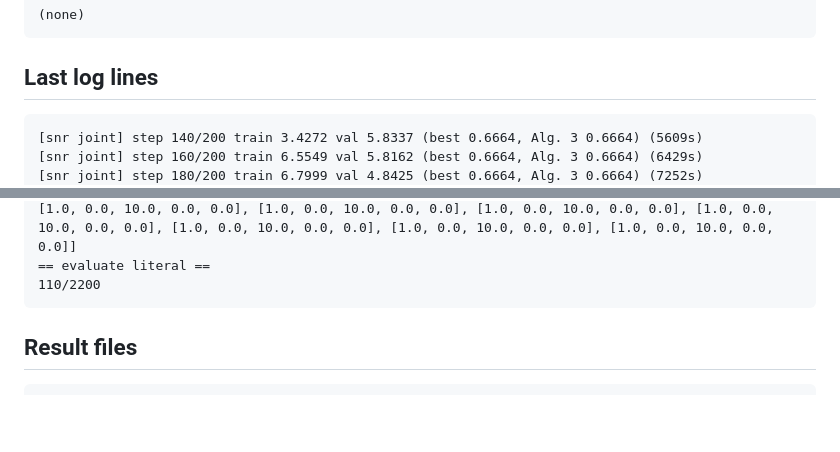
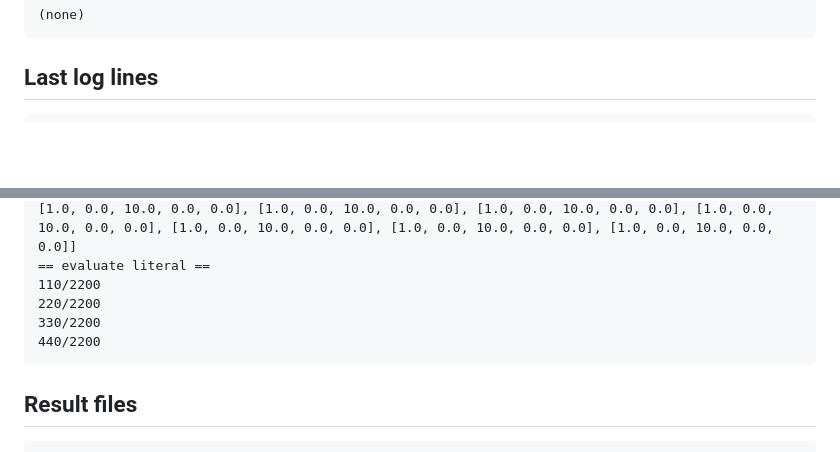
Before and after one commit to Kushal2oo4/isac-net, a Markdown page: STATUS.md, 2 parts joined by grey strips. GitHub-like rendering; blank space fills up the shorter version.

Commit message:
Run status 2026-10-28 07:05 PM IST

````diff
--- a/STATUS.md
+++ b/STATUS.md
@@ -22,9 +22,6 @@ _If this time stops moving, the Mac run has stopped (or the Mac is offline/aslee
 
 ## Last log lines
 ```
-[snr joint] step 140/200 train 3.4272 val 5.8337 (best 0.6664, Alg. 3 0.6664) (5609s)
-[snr joint] step 160/200 train 6.5549 val 5.8162 (best 0.6664, Alg. 3 0.6664) (6429s)
-[snr joint] step 180/200 train 6.7999 val 4.8425 (best 0.6664, Alg. 3 0.6664) (7252s)
 [snr joint] step 200/200 train 5.0157 val 4.8710 (best 0.6664, Alg. 3 0.6664) (8074s)
 SNR 0: [[1.0, 0.0, 10.0, 0.0, 0.0], [1.0, 0.0, 10.0, 0.0, 0.0], [1.0, 0.0, 10.0, 0.0, 0.0], [1.0, 0.0, 10.0, 0.0, 0.0], [1.0, 0.0, 10.0, 0.0, 0.0], [1.0, 0.0, 10.0, 0.0, 0.0], [1.0, 0.0, 10.0, 0.0, 0.0], [1.0, 0.0, 10.0, 0.0, 0.0], [1.0, 0.0, 10.0, 0.0, 0.0], [1.0, 0.0, 10.0, 0.0, 0.0]]
 SNR 5: [[1.0, 0.0, 10.0, 0.0, 0.0], [1.0, 0.0, 10.0, 0.0, 0.0], [1.0, 0.0, 10.0, 0.0, 0.0], [1.0, 0.0, 10.0, 0.0, 0.0], [1.0, 0.0, 10.0, 0.0, 0.0], [1.0, 0.0, 10.0, 0.0, 0.0], [1.0, 0.0, 10.0, 0.0, 0.0], [1.0, 0.0, 10.0, 0.0, 0.0], [1.0, 0.0, 10.0, 0.0, 0.0], [1.0, 0.0, 10.0, 0.0, 0.0]]
@@ -37,6 +34,9 @@ SNR 35: [[1.0, 0.0, 10.0, 0.0, 0.0], [1.0, 0.0, 10.0, 0.0, 0.0], [1.0, 0.0, 10.0
 SNR 40: [[1.0, 0.0, 10.0, 0.0, 0.0], [1.0, 0.0, 10.0, 0.0, 0.0], [1.0, 0.0, 10.0, 0.0, 0.0], [1.0, 0.0, 10.0, 0.0, 0.0], [1.0, 0.0, 10.0, 0.0, 0.0], [1.0, 0.0, 10.0, 0.0, 0.0], [1.0, 0.0, 10.0, 0.0, 0.0], [1.0, 0.0, 10.0, 0.0, 0.0], [1.0, 0.0, 10.0, 0.0, 0.0], [1.0, 0.0, 10.0, 0.0, 0.0]]
 == evaluate literal ==
 110/2200
+220/2200
+330/2200
+440/2200
 ```
 
 ## Result files
````
Also changed, not shown: other parts of STATUS.md (+2 -2 lines), README.md (+5 -5 lines).
